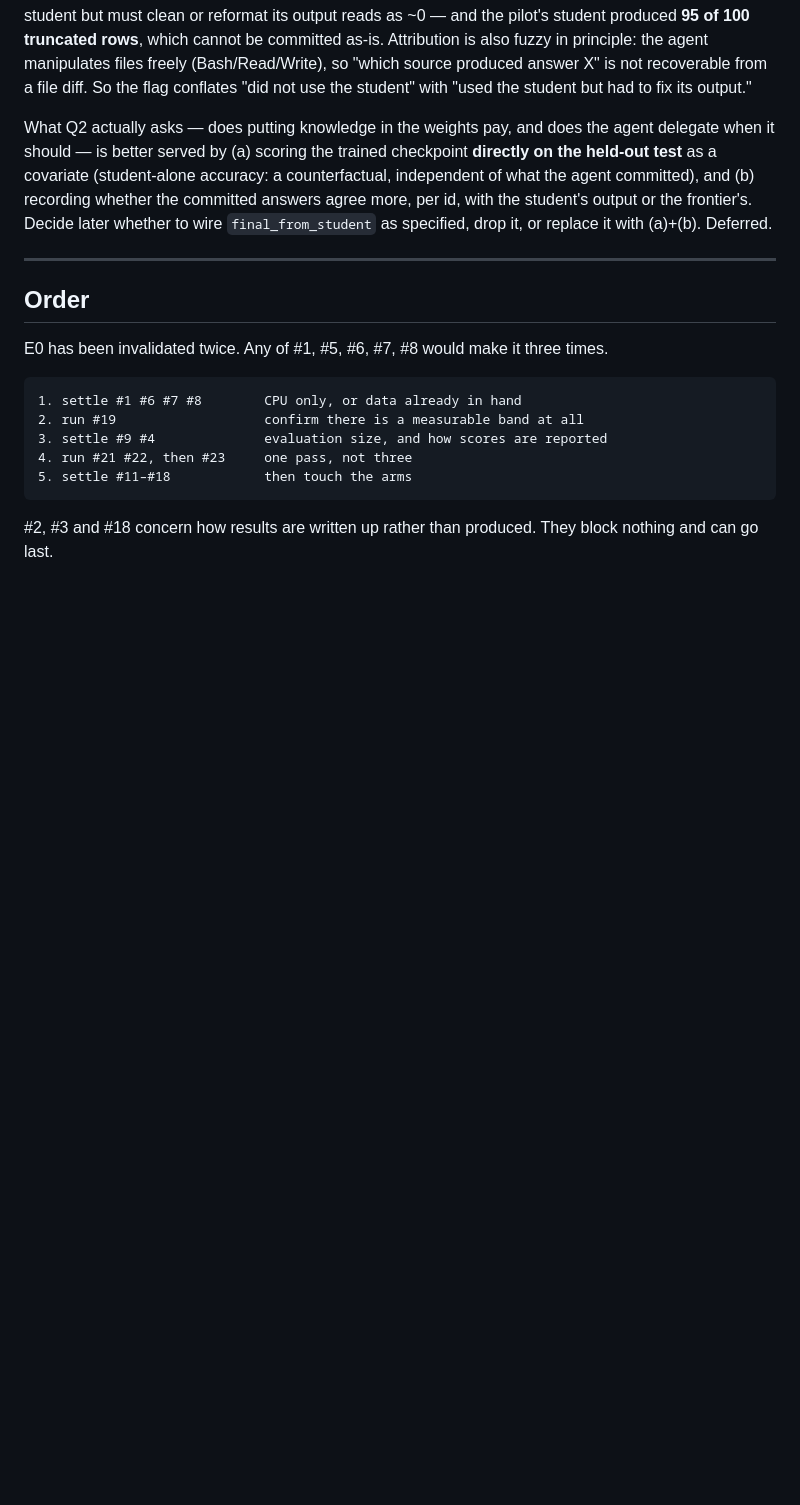
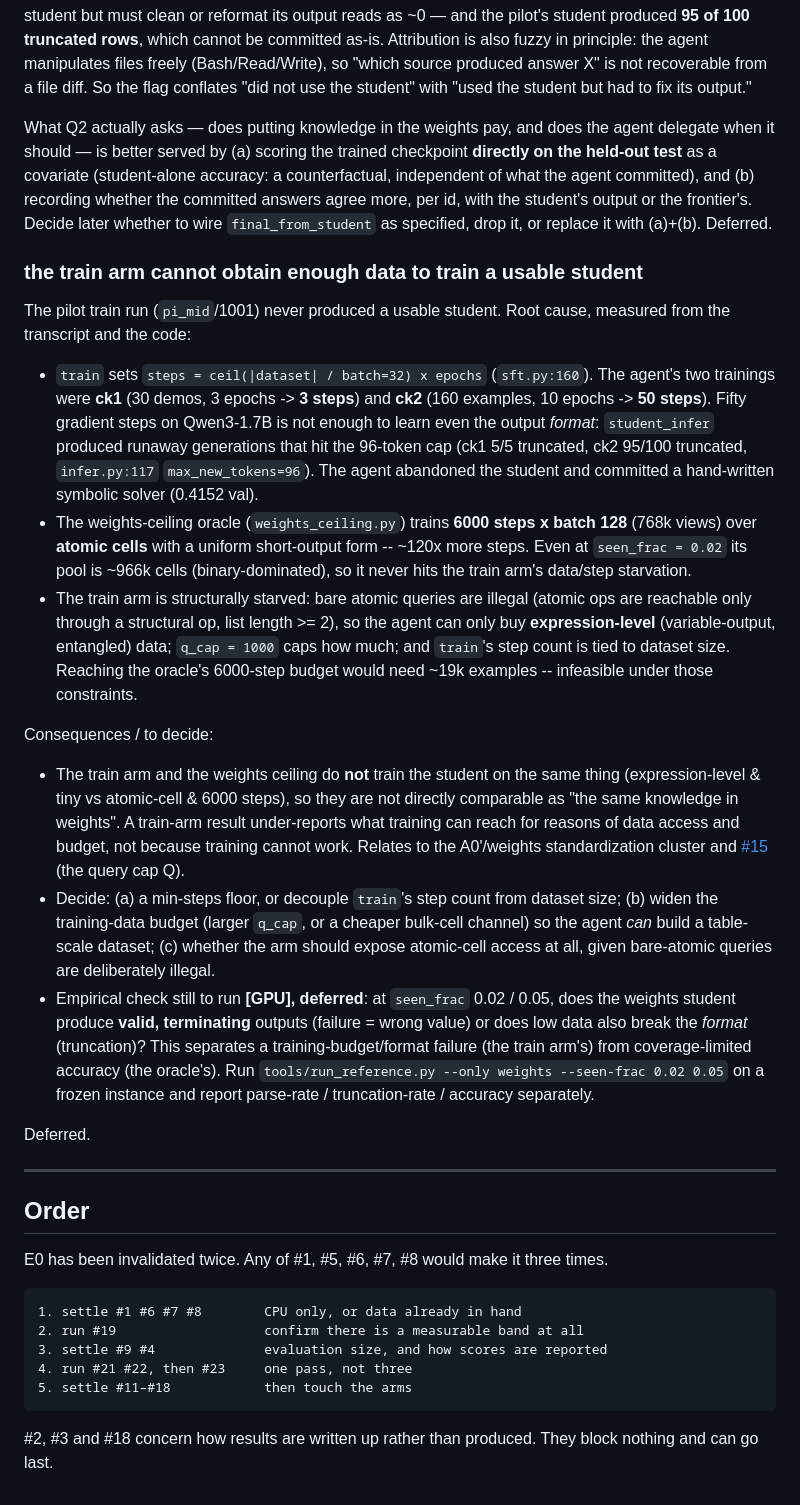
Before and after one commit to ash-ding/Glyph, a Markdown page: docs/open_questions.md, the part around the change. Rendered like a GitHub page; blank space fills up the shorter version.

Commit message:
docs(open_questions): the train arm cannot obtain enough data to train a usable student
Record the pilot finding as a Protocol-v2 open item: the train-arm student was
catastrophically under-trained (ck1 3 steps / ck2 50 steps via train steps =
ceil(|dataset|/32) x epochs), producing runaway/truncated outputs, while the
weights ceiling trains 6000 steps over atomic cells. The arm is structurally
starved (bare-atomic queries illegal -> expression-only data; q_cap=1000; steps
tied to dataset size), so train-arm and weights-ceiling are not directly
comparable and a train-arm result under-reports training's reach. Lists the
decisions (min-steps floor / wider data budget / atomic access) and the deferred
[GPU] empirical check (valid-output vs accuracy at low seen_frac).

Co-Authored-By: Claude Opus 4.8 <noreply@anthropic.com>

```diff
--- a/docs/open_questions.md
+++ b/docs/open_questions.md
@@ -622,6 +622,52 @@ output or the frontier's. Decide later whether to wire `final_from_student` as
 specified, drop it, or replace it with (a)+(b). Deferred.
 
 
+### the train arm cannot obtain enough data to train a usable student
+
+The pilot train run (`pi_mid`/1001) never produced a usable student. Root cause,
+measured from the transcript and the code:
+
+- `train` sets `steps = ceil(|dataset| / batch=32) x epochs` (`sft.py:160`). The
+  agent's two trainings were **ck1** (30 demos, 3 epochs -> **3 steps**) and
+  **ck2** (160 examples, 10 epochs -> **50 steps**). Fifty gradient steps on
+  Qwen3-1.7B is not enough to learn even the output *format*: `student_infer`
+  produced runaway generations that hit the 96-token cap (ck1 5/5 truncated,
+  ck2 95/100 truncated, `infer.py:117` `max_new_tokens=96`). The agent abandoned
+  the student and committed a hand-written symbolic solver (0.4152 val).
+- The weights-ceiling oracle (`weights_ceiling.py`) trains **6000 steps x batch
+  128** (768k views) over **atomic cells** with a uniform short-output form --
+  ~120x more steps. Even at `seen_frac = 0.02` its pool is ~966k cells
+  (binary-dominated), so it never hits the train arm's data/step starvation.
+- The train arm is structurally starved: bare atomic queries are illegal (atomic
+  ops are reachable only through a structural op, list length >= 2), so the agent
+  can only buy **expression-level** (variable-output, entangled) data; `q_cap =
+  1000` caps how much; and `train`'s step count is tied to dataset size. Reaching
+  the oracle's 6000-step budget would need ~19k examples -- infeasible under those
+  constraints.
+
+Consequences / to decide:
+
+- The train arm and the weights ceiling do **not** train the student on the same
+  thing (expression-level & tiny vs atomic-cell & 6000 steps), so they are not
+  directly comparable as "the same knowledge in weights". A train-arm result
+  under-reports what training can reach for reasons of data access and budget,
+  not because training cannot work. Relates to the A0'/weights standardization
+  cluster and [#15](https://github.com/ash-ding/Glyph/issues/15) (the query cap Q).
+- Decide: (a) a min-steps floor, or decouple `train`'s step count from dataset
+  size; (b) widen the training-data budget (larger `q_cap`, or a cheaper
+  bulk-cell channel) so the agent *can* build a table-scale dataset; (c) whether
+  the arm should expose atomic-cell access at all, given bare-atomic queries are
+  deliberately illegal.
+- Empirical check still to run **[GPU], deferred**: at `seen_frac` 0.02 / 0.05,
+  does the weights student produce **valid, terminating** outputs (failure = wrong
+  value) or does low data also break the *format* (truncation)? This separates a
+  training-budget/format failure (the train arm's) from coverage-limited accuracy
+  (the oracle's). Run `tools/run_reference.py --only weights --seen-frac 0.02 0.05`
+  on a frozen instance and report parse-rate / truncation-rate / accuracy
+  separately.
+
+Deferred.
+
 ---
 
 ## Order
```
